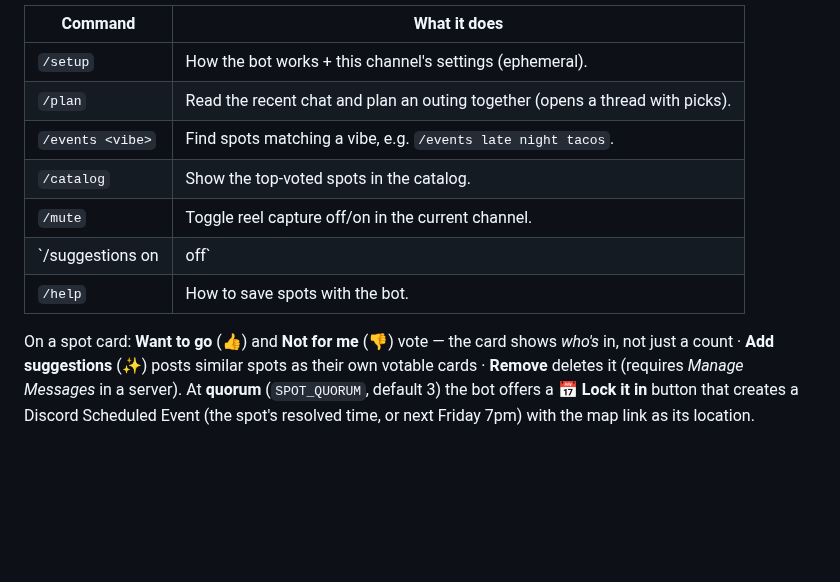
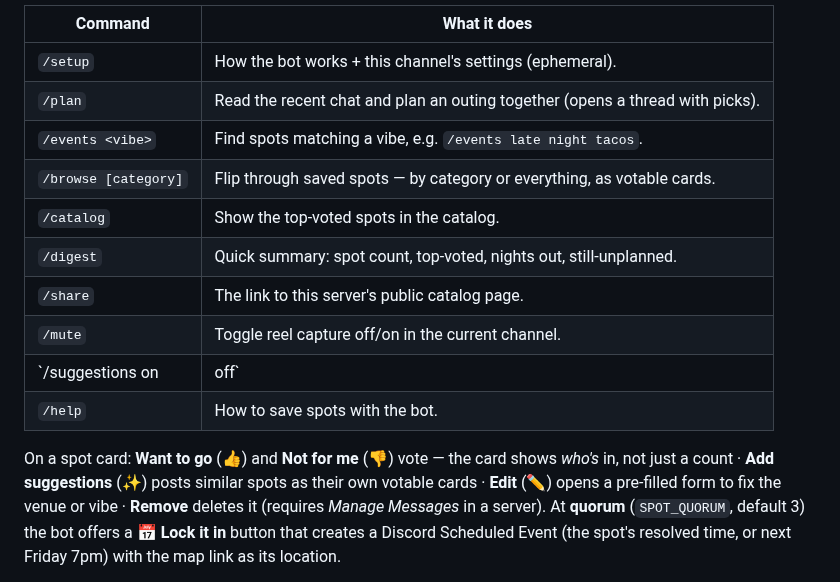
Before and after one commit to NickNojiri/SocialAgent-Team10, a Markdown page: README.md, the part around the change. Rendered like a GitHub page; blank space fills up the shorter version.

```diff
--- a/README.md
+++ b/README.md
@@ -146,14 +146,18 @@ Slash commands fill in the rest:
 | `/setup` | How the bot works + this channel's settings (ephemeral). |
 | `/plan` | Read the recent chat and plan an outing together (opens a thread with picks). |
 | `/events <vibe>` | Find spots matching a vibe, e.g. `/events late night tacos`. |
+| `/browse [category]` | Flip through saved spots — by category or everything, as votable cards. |
 | `/catalog` | Show the top-voted spots in the catalog. |
+| `/digest` | Quick summary: spot count, top-voted, nights out, still-unplanned. |
+| `/share` | The link to this server's public catalog page. |
 | `/mute` | Toggle reel capture off/on in the current channel. |
 | `/suggestions on|off` | Toggle automatic spot suggestions in the current channel. |
 | `/help` | How to save spots with the bot. |
 
 On a spot card: **Want to go** (👍) and **Not for me** (👎) vote — the card shows
 *who's* in, not just a count · **Add suggestions** (✨) posts similar spots as their
-own votable cards · **Remove** deletes it (requires *Manage Messages* in a server).
+own votable cards · **Edit** (✏️) opens a pre-filled form to fix the venue or vibe ·
+**Remove** deletes it (requires *Manage Messages* in a server).
 At **quorum** (`SPOT_QUORUM`, default 3) the bot offers a 📅 **Lock it in** button
 that creates a Discord Scheduled Event (the spot's resolved time, or next Friday
 7pm) with the map link as its location.
```
Also changed, not shown: docs/images/discord_spot_card.png, 3 other files.
